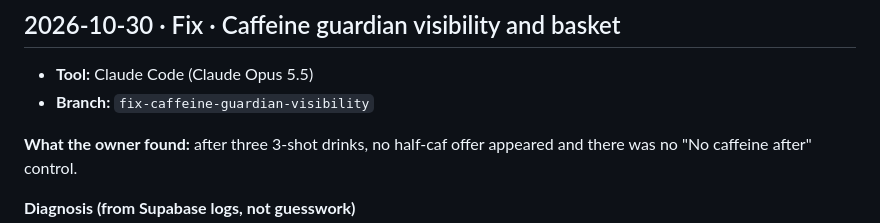
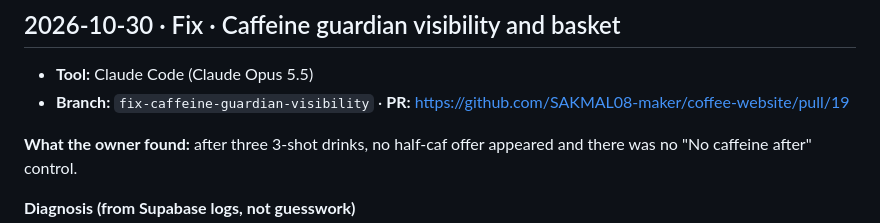
Before and after one commit to SAKMAL08-maker/coffee-website, a Markdown page: docs/ai-logs/CHANGELOG-AI.md, the part around the change. Drawn GitHub-style.

Commit message:
docs: link caffeine fix PR in AI changelog
Co-Authored-By: Claude Opus 5.5 <noreply@anthropic.com>

```diff
--- a/docs/ai-logs/CHANGELOG-AI.md
+++ b/docs/ai-logs/CHANGELOG-AI.md
@@ -224,7 +224,7 @@ Append-only. Format and rules: [README.md](README.md).
 ## 2026-10-30 · Fix · Caffeine guardian visibility and basket
 
 - **Tool:** Claude Code (Claude Opus 5.5)
-- **Branch:** `fix-caffeine-guardian-visibility`
+- **Branch:** `fix-caffeine-guardian-visibility` · **PR:** https://github.com/SAKMAL08-maker/coffee-website/pull/19
 
 **What the owner found:** after three 3-shot drinks, no half-caf offer appeared and there was no "No caffeine after" control.
 
```
